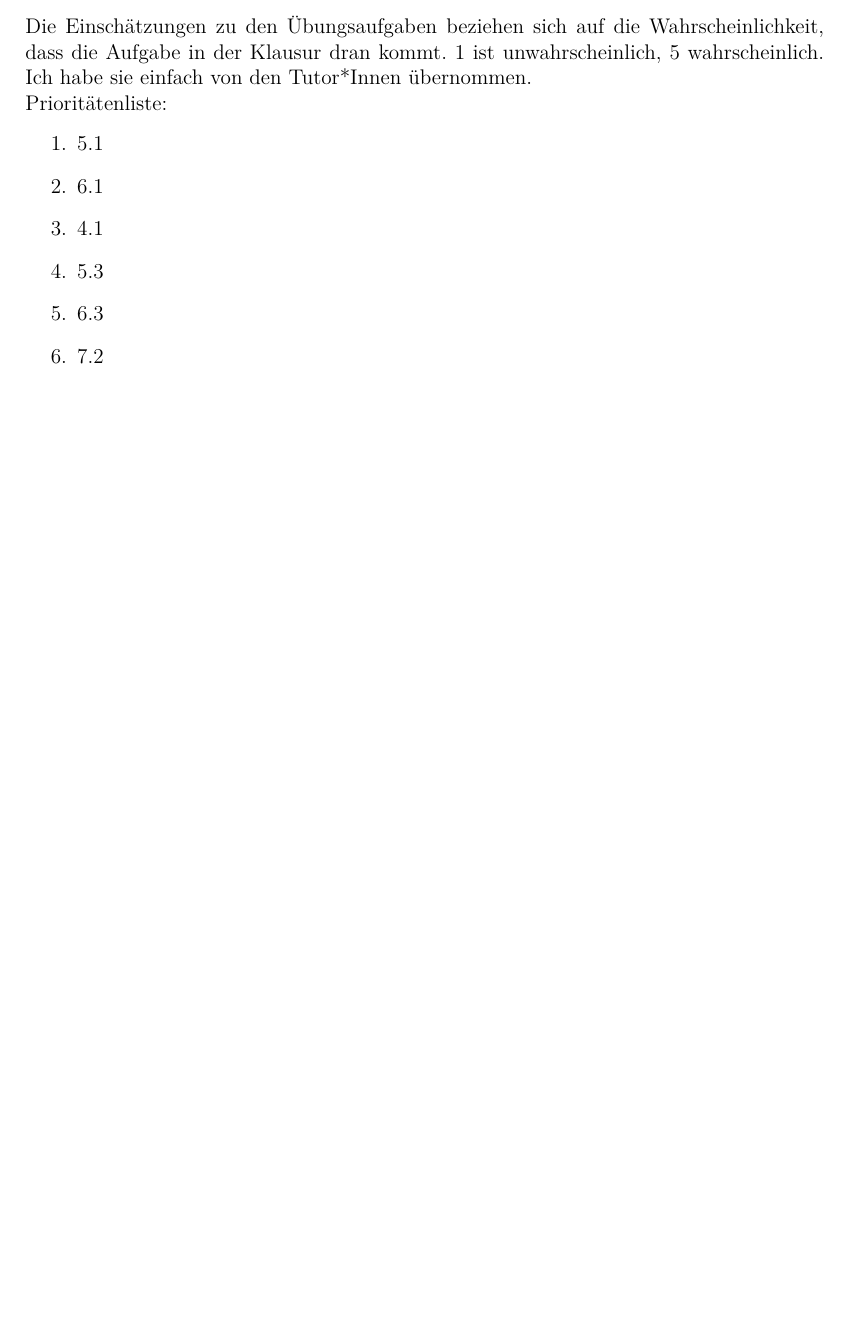
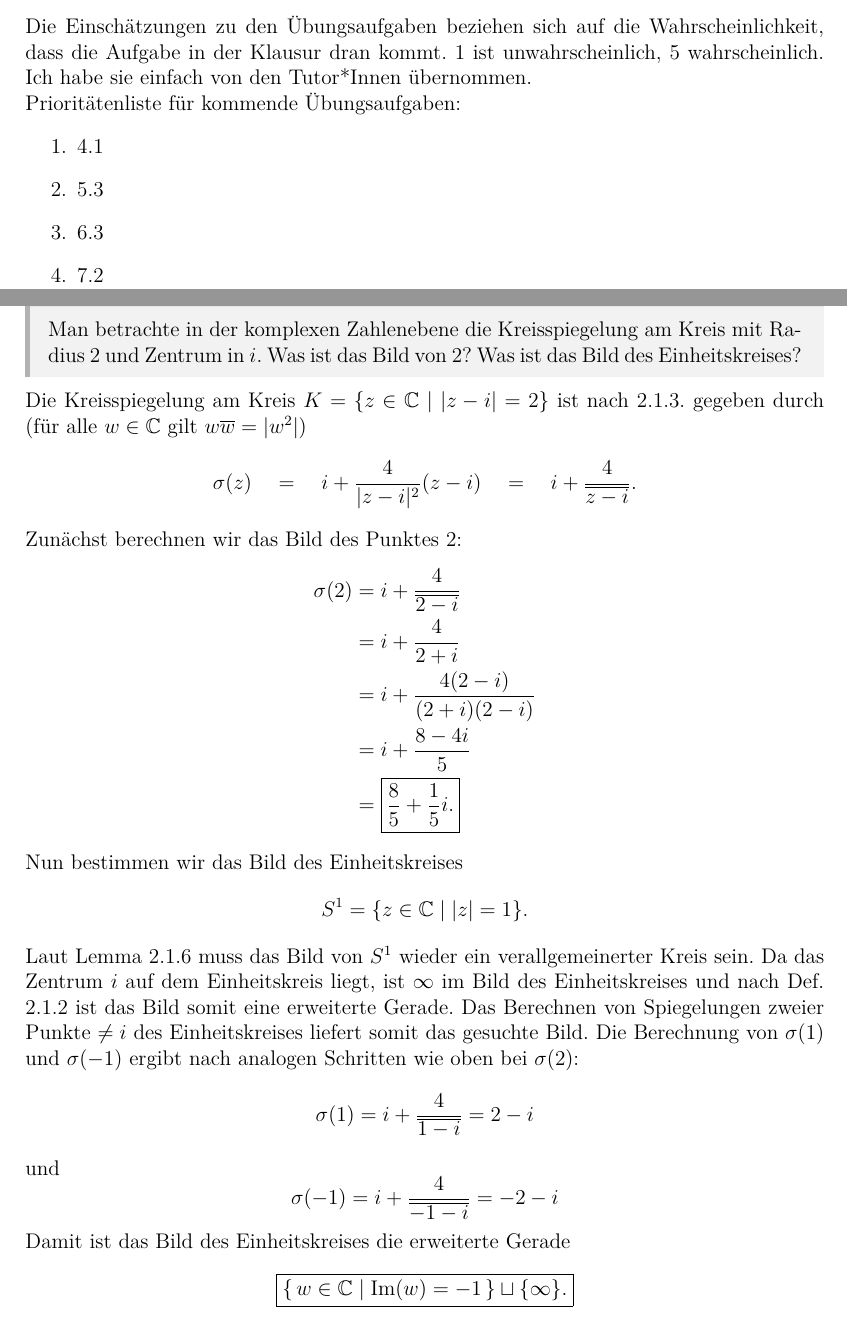
Before and after one commit to pittgi/elgeo_loesungen, a LaTeX document (main.tex, which reads ex06.tex): part of page 2 of 12 before the commit and two parts of pages 2 and 9 of 13 after it, the two joined at a grey line, cut so that both start at the same text, the shorter picture padded with empty space. Compiled offline with pdfLaTeX.

Commit message:
ex 6.1 added

```diff
--- /dev/null
+++ b/ex06.tex
@@ -0,0 +1,44 @@
+\begin{exercise}{6.1}{5}
+    Man betrachte in der komplexen Zahlenebene die Kreisspiegelung am
+    Kreis mit Radius $2$ und Zentrum in $i$. Was ist das Bild von $2$? Was ist das Bild des
+    Einheitskreises?
+\end{exercise}
+
+Die Kreisspiegelung am Kreis $K=\{z\in\mathbb C\mid |z-i|=2\}$
+ist nach 2.1.3. gegeben durch (für alle $w \in \mathbb C$ gilt $w\overline w=|w^2|$)
+\[
+    \sigma(z) \quad = \quad i+\frac{4}{|z-i|^2}(z-i) \quad = \quad i+\frac{4}{\overline{z-i}}.
+\]
+Zunächst berechnen wir das Bild des Punktes $2$:
+\begin{align*}
+\sigma(2)
+&=
+i+\frac{4}{\overline{2-i}}\\
+&=
+i+\frac{4}{2+i}\\
+&=
+i+\frac{4(2-i)}{(2+i)(2-i)}\\
+&=
+i+\frac{8-4i}{5}\\
+&=\boxed{\frac85+\frac15 i.}
+\end{align*}
+Nun bestimmen wir das Bild des Einheitskreises
+\[
+S^1=\{z\in\mathbb C\mid |z|=1\}.
+\]
+Laut Lemma 2.1.6 muss das Bild von $S^1$ wieder ein verallgemeinerter Kreis sein.
+Da das Zentrum $i$ auf dem Einheitskreis liegt, ist $\infty$ im Bild des Einheitskreises und nach Def. 2.1.2 ist das Bild somit eine erweiterte Gerade.
+Das Berechnen von Spiegelungen zweier Punkte $\neq i$ des Einheitskreises liefert somit das gesuchte Bild.
+Die Berechnung von $\sigma(1)$ und $\sigma(-1)$ ergibt nach analogen Schritten wie oben bei $\sigma(2)$:
+\[
+\sigma(1)=i+\frac{4}{\overline{1-i}}=2-i
+\]
+und
+\[
+\sigma(-1)=i+\frac{4}{\overline{-1-i}}=-2-i
+\]
+Damit ist das Bild des Einheitskreises die erweiterte Gerade
+\[
+\boxed{\{\,w\in\mathbb C\mid \operatorname{Im}(w)=-1\,\}
+\sqcup \{\infty\}.}
+\]
--- a/main.tex
+++ b/main.tex
@@ -23,10 +23,8 @@
 \end{enumerate}
 Die Einschätzungen zu den Übungsaufgaben beziehen sich auf die Wahrscheinlichkeit, dass die Aufgabe in der Klausur dran kommt. 1 ist unwahrscheinlich, 5 wahrscheinlich.
 Ich habe sie einfach von den Tutor*Innen übernommen.\\
-Prioritätenliste:
+Prioritätenliste für kommende Übungsaufgaben:
 \begin{enumerate}
-    \item 5.1
-    \item 6.1
     \item 4.1
     \item 5.3
     \item 6.3
```
Also changed, not shown: ex05.tex (+1 -4 lines), main.pdf, main.tex (3 more changed lines).
